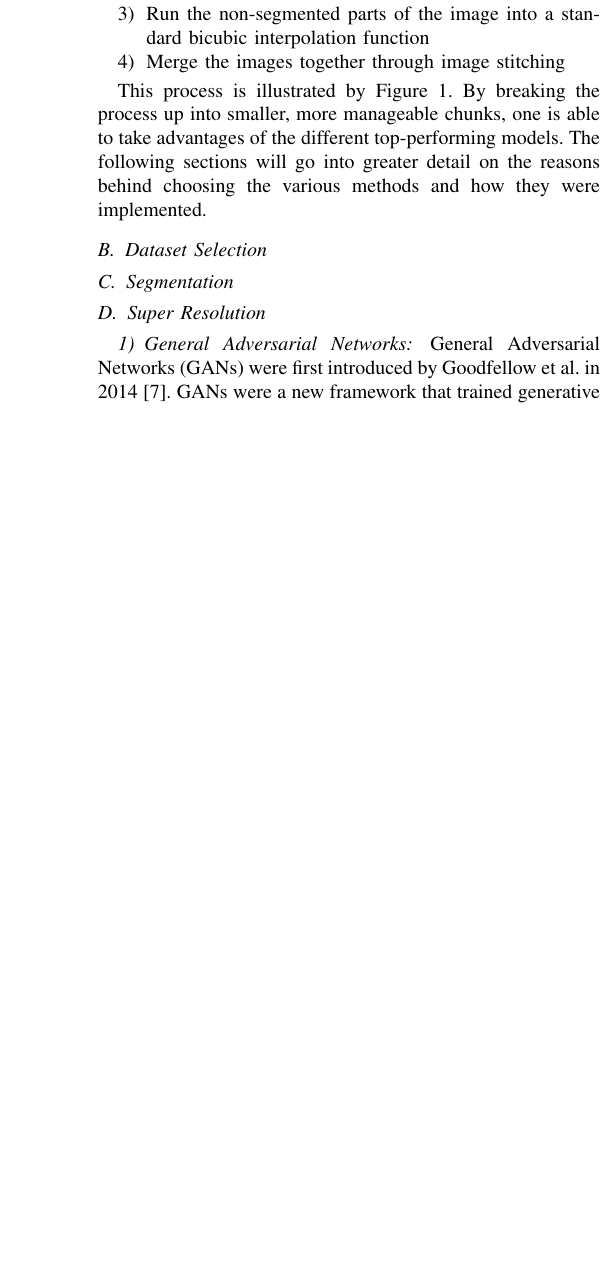
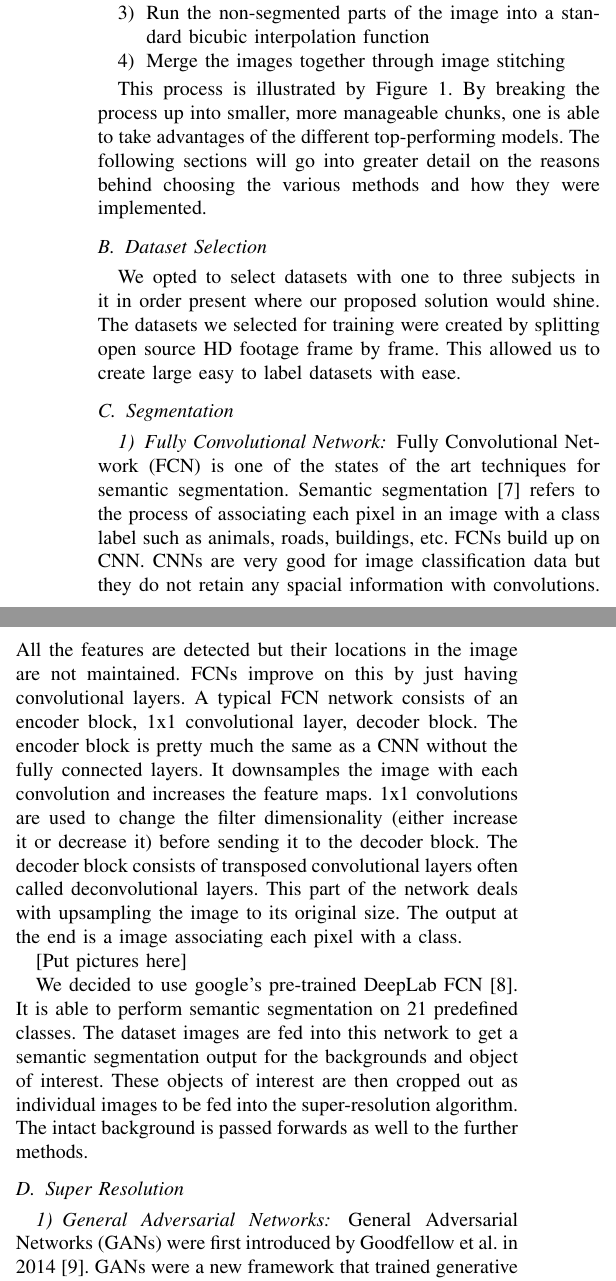
Before and after one commit to goobta/CARROL, a LaTeX paper (latex/report.tex, which reads latex/methods.tex): part of one column of page 2 of 3 before the commit and two parts of the columns of page 2 of 4 after it, the two joined at a grey line, cut so that both start at the same text, the shorter picture padded with empty space. Compiled offline with pdfLaTeX; a missing font is replaced by an installed copy or a similar font; a LaTeX package or settings file that is missing is left out.

Commit message:
Add FCN methods

```diff
--- a/latex/methods.tex
+++ b/latex/methods.tex
@@ -33,7 +33,40 @@ This process is illustrated by Figure \ref{fig:intuition}. By breaking the proce
 
 \subsection{Dataset Selection}
 
+We opted to select datasets with one to three subjects in it in order present
+where our proposed solution would shine. The datasets we selected for training
+were created by splitting open source HD footage frame by frame. This allowed us
+to create large easy to label datasets with ease.
+
 \subsection{Segmentation}
+\subsubsection{Fully Convolutional Network}
+
+Fully Convolutional Network (FCN) is one of the states of the art techniques for
+semantic segmentation. Semantic segmentation \cite{Liu2018} refers to the process of
+associating each pixel in an image with a class label such as animals, roads,
+buildings, etc. FCNs build up on CNN. CNNs are very good for image
+classification data but they do not retain any spacial information with
+convolutions. All the features are detected but their locations in the image are
+not maintained. FCNs improve on this by just having convolutional layers. A
+typical FCN network consists of an encoder block, 1x1 convolutional layer,
+decoder block. The encoder block is pretty much the same as a CNN without the
+fully connected layers. It downsamples the image with each convolution and
+increases the feature maps. 1x1 convolutions are used to change the filter
+dimensionality (either increase it or decrease it) before sending it to the
+decoder block. The decoder block consists of transposed convolutional layers
+often called deconvolutional layers. This part of the network deals with
+upsampling the image to its original size. The output at the end is a image
+associating each pixel with a class.
+
+[Put pictures here]
+
+We decided to use google’s pre-trained DeepLab FCN \cite{Chen2017}. It is able to perform
+semantic segmentation on 21 predefined classes. The dataset images are fed into
+this network to get a semantic segmentation output for the backgrounds and
+object of interest. These objects of interest are then cropped out as individual
+images to be fed into the super-resolution algorithm. The intact background is
+passed forwards as well to the further methods.
+
 
 \subsection{Super Resolution}
 \subsubsection{General Adversarial Networks}
```
Also changed, not shown: latex/ref.bib (+35 -1 lines).
